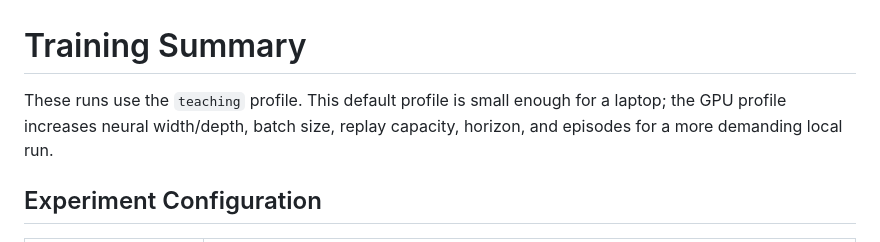
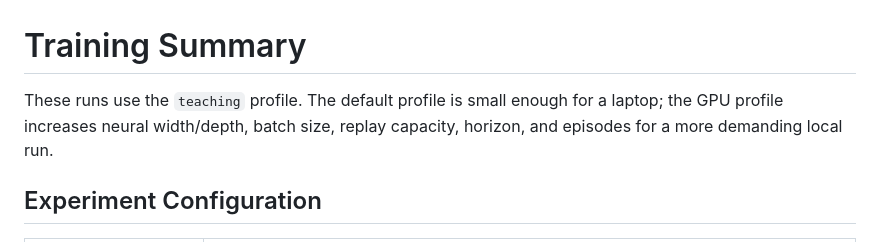
Before and after one commit to LYang910920/note1-cyber-control-games, a Markdown page: experiments/training_summary.md, the part around the change. GitHub-like rendering.

```diff
--- a/experiments/training_summary.md
+++ b/experiments/training_summary.md
@@ -1,6 +1,6 @@
 # Training Summary
 
-These runs use the `teaching` profile. This default profile is small enough for a laptop; the GPU profile increases neural width/depth, batch size, replay capacity, horizon, and episodes for a more demanding local run.
+These runs use the `teaching` profile. The default profile is small enough for a laptop; the GPU profile increases neural width/depth, batch size, replay capacity, horizon, and episodes for a more demanding local run.
 
 ## Experiment Configuration
 
```
Also changed, not shown: README.md (+14 -4 lines), START_HERE.md (+11 -1 lines).
